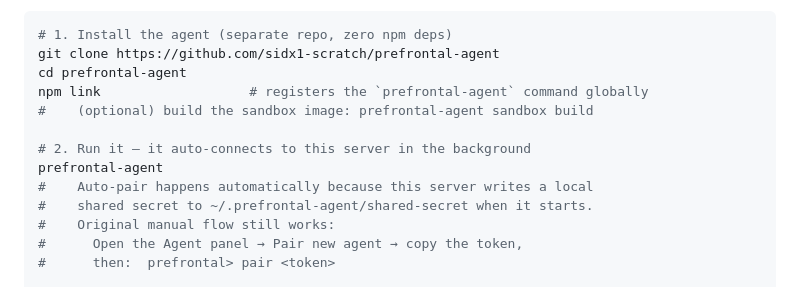
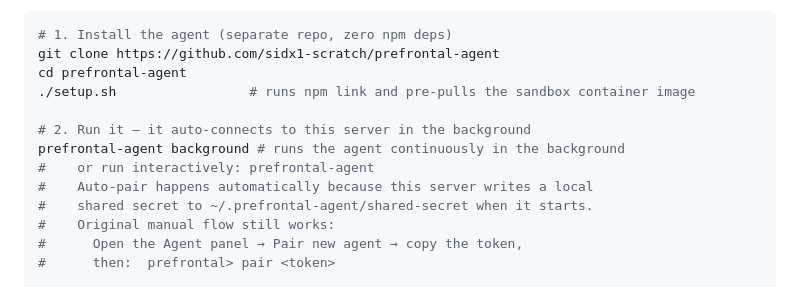
Before and after one commit to sidx1-scratch/prefrontal, a Markdown page: README.md, the part around the change. Rendered like a GitHub page.

Commit message:
docs: update agent setup instructions for setup.sh and background daemon

```diff
--- a/README.md
+++ b/README.md
@@ -488,11 +488,11 @@ permission prompts (e.g. `network`) appear inline, and the agent dials
 # 1. Install the agent (separate repo, zero npm deps)
 git clone https://github.com/sidx1-scratch/prefrontal-agent
 cd prefrontal-agent
-npm link                   # registers the `prefrontal-agent` command globally
-#    (optional) build the sandbox image: prefrontal-agent sandbox build
+./setup.sh                 # runs npm link and pre-pulls the sandbox container image
 
 # 2. Run it — it auto-connects to this server in the background
-prefrontal-agent
+prefrontal-agent background # runs the agent continuously in the background
+#    or run interactively: prefrontal-agent
 #    Auto-pair happens automatically because this server writes a local
 #    shared secret to ~/.prefrontal-agent/shared-secret when it starts.
 #    Original manual flow still works:
```
Also changed, not shown: docs/agent-integration.md (+8 -5 lines).
